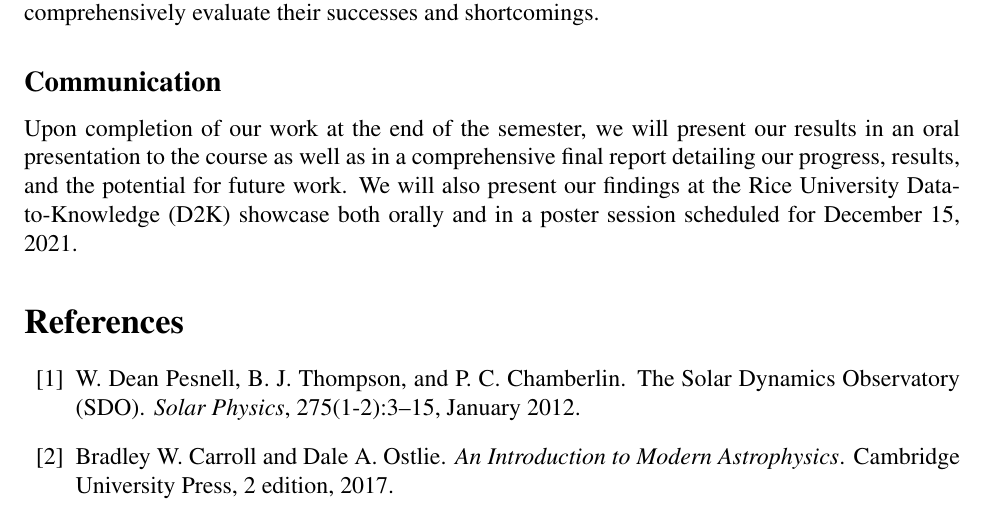
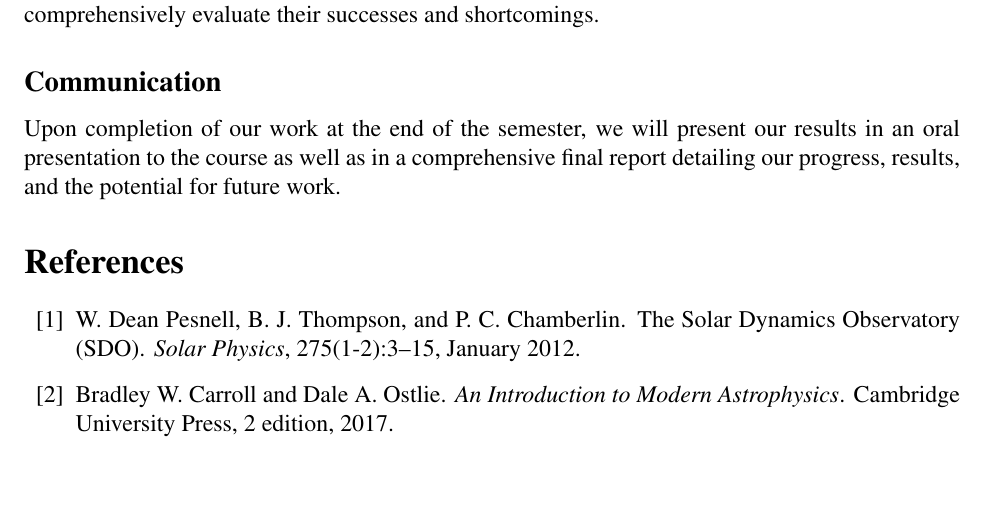
Before and after one commit to PHYS477677/abwoc, a LaTeX document (Initial Report/main.tex): part of page 8 of 13, cut so that both start at the same text, the shorter picture padded with empty space. Compiled offline with pdfLaTeX.

Commit message:
Change to Communication, updated pdf
Removed section about D2K showcase, none of us have any clue what that is.

```diff
--- a/Initial Report/main.tex
+++ b/Initial Report/main.tex
@@ -178,7 +178,7 @@ To achieve our goal of identifying solar events from AIA images, we will create
 We will validate the success of our model by setting aside one third of our dataset in each event category for three stages: training, testing, and validation. By partitioning data outside that which is used for forming the CNN, we will be able to avoid validating and testing our models on potentially overfitted data that could misrepresent the actual veracity of our model. For all CNN models, we will examine key parameters such as false positive and false negative rates in order to comprehensively evaluate their successes and shortcomings.
 
 \subsection*{Communication}
-Upon completion of our work at the end of the semester, we will present our results in an oral presentation to the course as well as in a comprehensive final report detailing our progress, results, and the potential for future work. We will also present our findings at the Rice University Data-to-Knowledge (D2K) showcase both orally and in a poster session scheduled for December 15, 2021.
+Upon completion of our work at the end of the semester, we will present our results in an oral presentation to the course as well as in a comprehensive final report detailing our progress, results, and the potential for future work.
 
 
 
```
Also changed, not shown: Initial Report/main.pdf.
